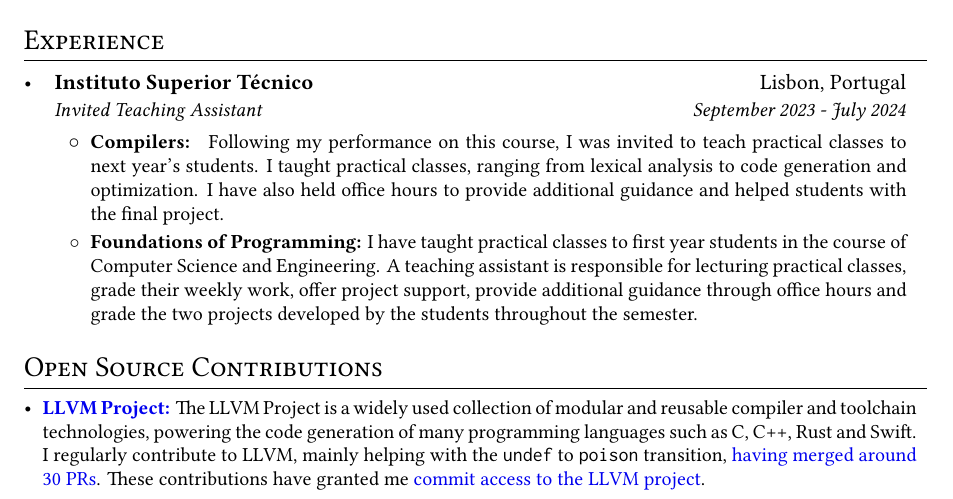
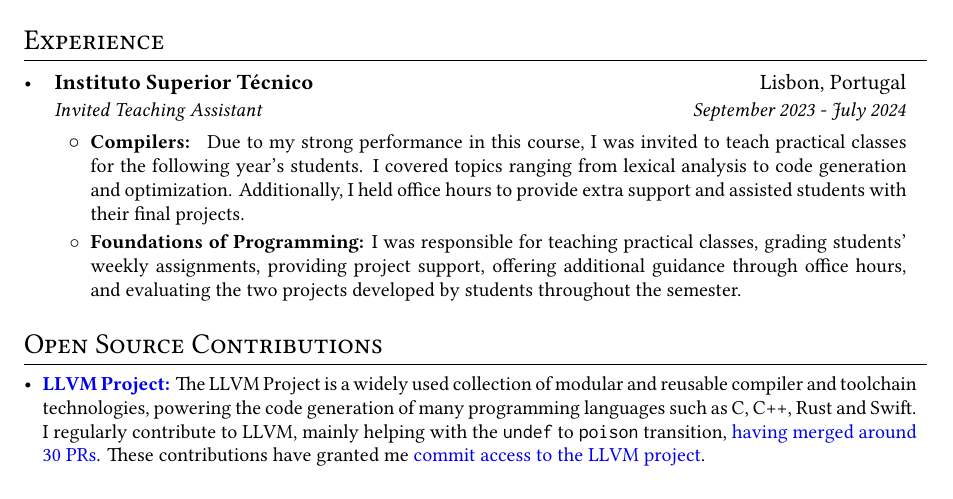
Before and after one commit to pedroclobo/cv, a LaTeX CV (cv.tex): part of the page, cut so that both start at the same text. Compiled offline with XeLaTeX.

Commit message:
refactor: rephrase teaching assistant experience

```diff
--- a/cv.tex
+++ b/cv.tex
@@ -80,15 +80,14 @@
       \begin{itemize}
         \item\small{
           \textbf{Compilers:} {
-            Following my performance on this course, I was invited to teach practical classes to next year's students.
-            I taught practical classes, ranging from lexical analysis to code generation and optimization.
-            I have also held office hours to provide additional guidance and helped students with the final project.
+            Due to my strong performance in this course, I was invited to teach practical classes for the following year's students.
+            I covered topics ranging from lexical analysis to code generation and optimization.
+            Additionally, I held office hours to provide extra support and assisted students with their final projects.
           \vspace{-2pt}}
         }
         \item\small{
           \textbf{Foundations of Programming:}{
-            I have taught practical classes to first year students in the course of Computer Science and Engineering.
-            A teaching assistant is responsible for lecturing practical classes, grade their weekly work, offer project support, provide additional guidance through office hours and grade the two projects developed by the students throughout the semester.
+            I was responsible for teaching practical classes, grading students' weekly assignments, providing project support, offering additional guidance through office hours, and evaluating the two projects developed by students throughout the semester.
           \vspace{-2pt}}
         }
       \end{itemize}
```
